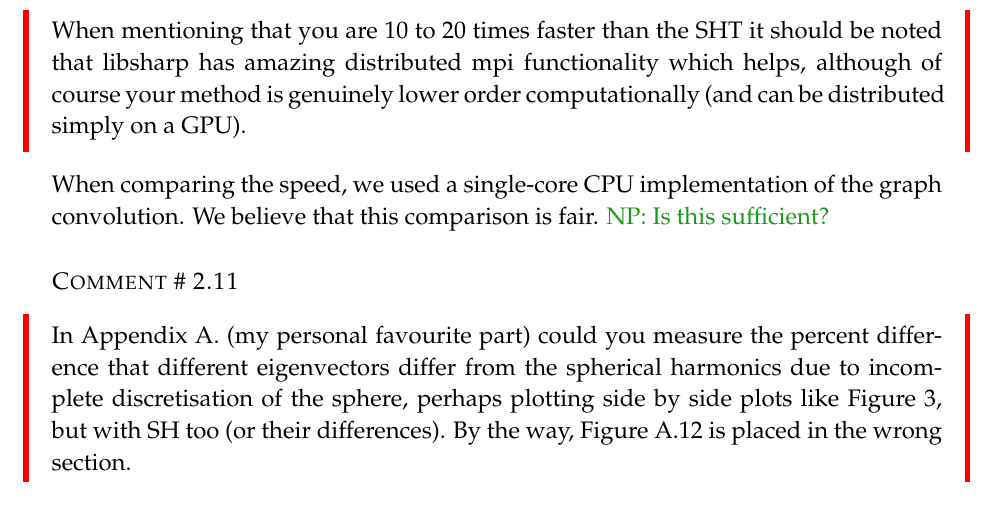
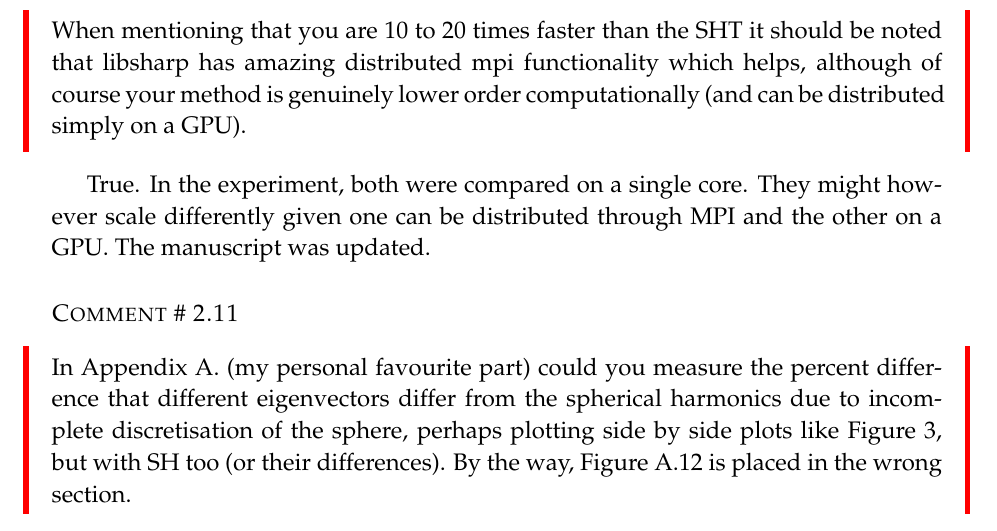
Before and after one commit to deepsphere/paper-deepsphere-ascom2019, a LaTeX document (rebuttal.tex): part of page 12 of 28, cut so that both start at the same text. Compiled offline with pdfLaTeX.

Commit message:
comment 2.10

```diff
--- a/rebuttal.tex
+++ b/rebuttal.tex
@@ -507,8 +507,11 @@ We clarified the sentence.
 \begin{mdframed}[style=comment]
 When mentioning that you are 10 to 20 times faster than the SHT it should be noted that libsharp has amazing distributed mpi functionality which helps, although of course your method is genuinely lower order computationally (and can be distributed simply on a GPU).
 \end{mdframed}
-When comparing the speed, we used a single-core CPU implementation of the graph convolution. We believe that this comparison is fair.
-\nati{Is this sufficient?}
+
+True.
+In the experiment, both were compared on a single core.
+They might however scale differently given one can be distributed through MPI and the other on a GPU.
+The manuscript was updated.
 
 \subsection{}
 \begin{mdframed}[style=comment]
```
Also changed, not shown: scnn.tex (+2 -1 lines).
